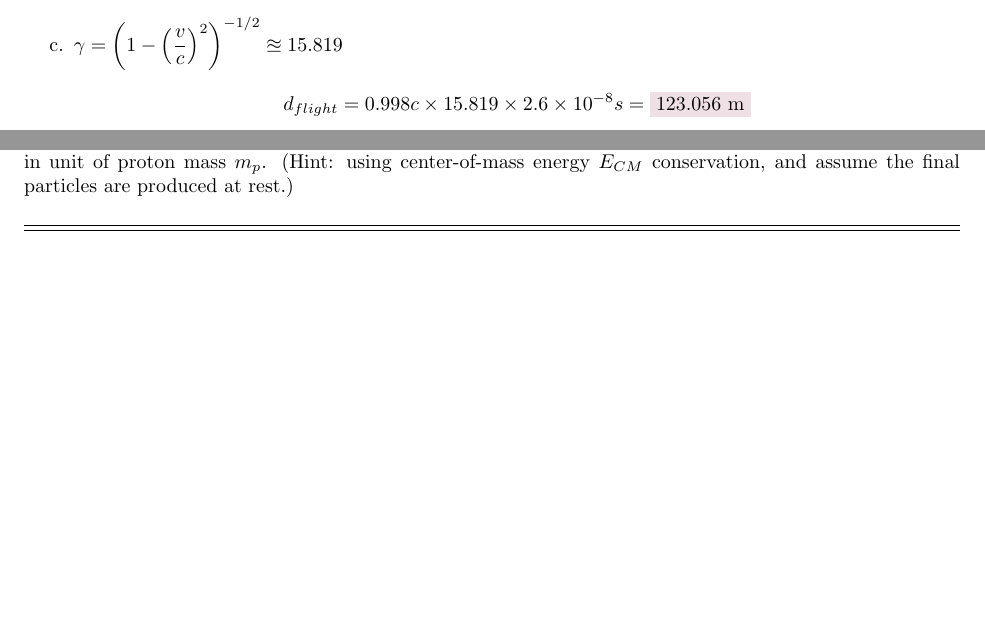
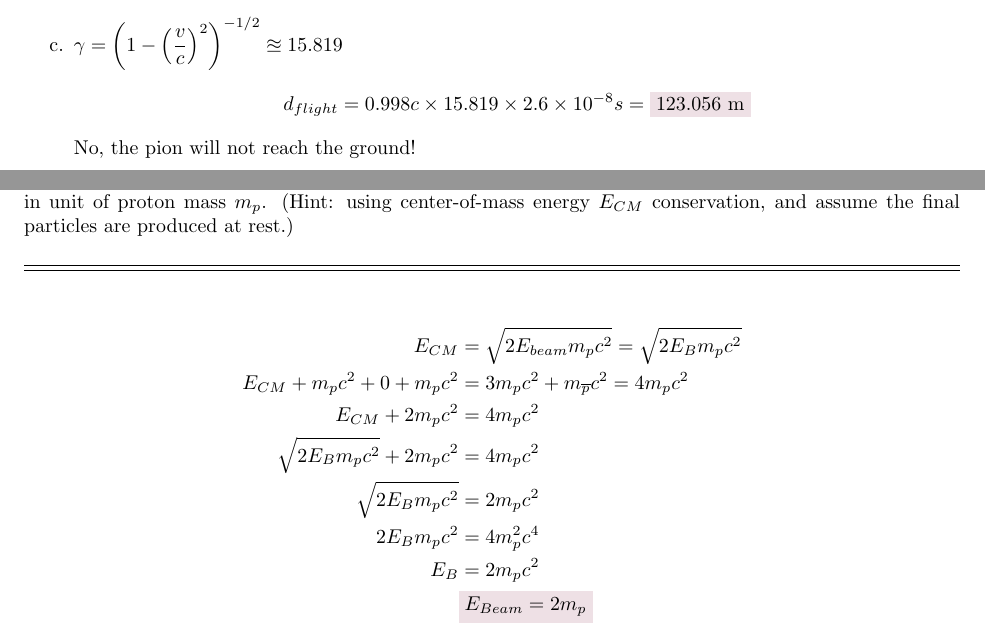
Before and after one commit to CarpenterEvan/PhysicsReview, a LaTeX problem sheet (Classes/Physics 457/457 Homework 1.tex): two parts of pages 2 and 3 of 3, joined at a grey line, cut so that both start at the same text, the shorter picture padded with empty space. Compiled offline with pdfLaTeX.

```diff
--- a/Classes/Physics 457/457 Homework 1.tex
+++ b/Classes/Physics 457/457 Homework 1.tex
@@ -79,6 +79,7 @@
         \begin{equation*}
             d_{flight}=0.998c\times15.819\times2.6\times10^{-8}s=\coloredanswer{123.056~\text{m}}
         \end{equation*}
+        No, the pion will not reach the ground!
     \end{enumerate}
 \end{problem}
 \newpage
@@ -86,5 +87,22 @@
     Antiprotons were first created at Lawrence Berkeley National Lab (LBL) in 1955 by a proton beam hitting a proton target with the following reaction:
     $$p+p\rightarrow 3p+\overline{p}$$  What is the minimum total energy $E$ of the proton beam to allow this reaction? Please give your answer in unit of proton mass $m_p$. (Hint: using center-of-mass energy $E_{CM}$ conservation, and assume the final particles are produced at rest.)
     \answerline
+    \begin{align*}
+        E_{CM}&=\sqrt{2E_{beam}m_pc^2}=\sqrt{2E_{B}m_pc^2}
+        \\
+        E_{CM}+m_pc^2+0+m_pc^2&=3m_pc^2+m_{\overline{p}}c^2=4m_pc^2
+        \\
+        E_{CM}+2m_pc^2&=4m_pc^2
+        \\
+        \sqrt{2E_{B}m_pc^2}+2m_pc^2&=4m_pc^2
+        \\
+        \sqrt{2E_{B}m_pc^2}&=2m_pc^2
+        \\
+        2E_{B}m_pc^2&=4m_p^2c^4
+        \\
+        E_{B}&=2m_pc^2
+        \\
+        &\coloredanswer{E_{Beam}=2m_p}
+    \end{align*}
 \end{problem}
 \end{document}
```
Also changed, not shown: Classes/Physics 457/457 Homework 1.pdf, Classes/Physics 457/457 Homework 1.tex (2 more changed lines), 1 other file.
